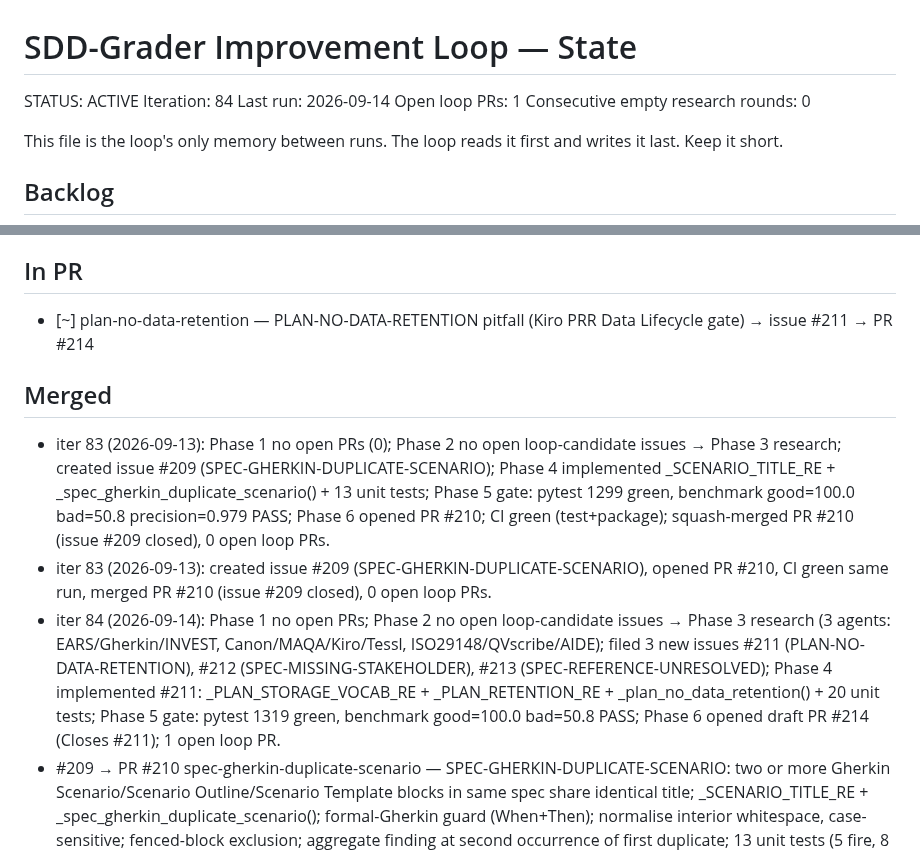
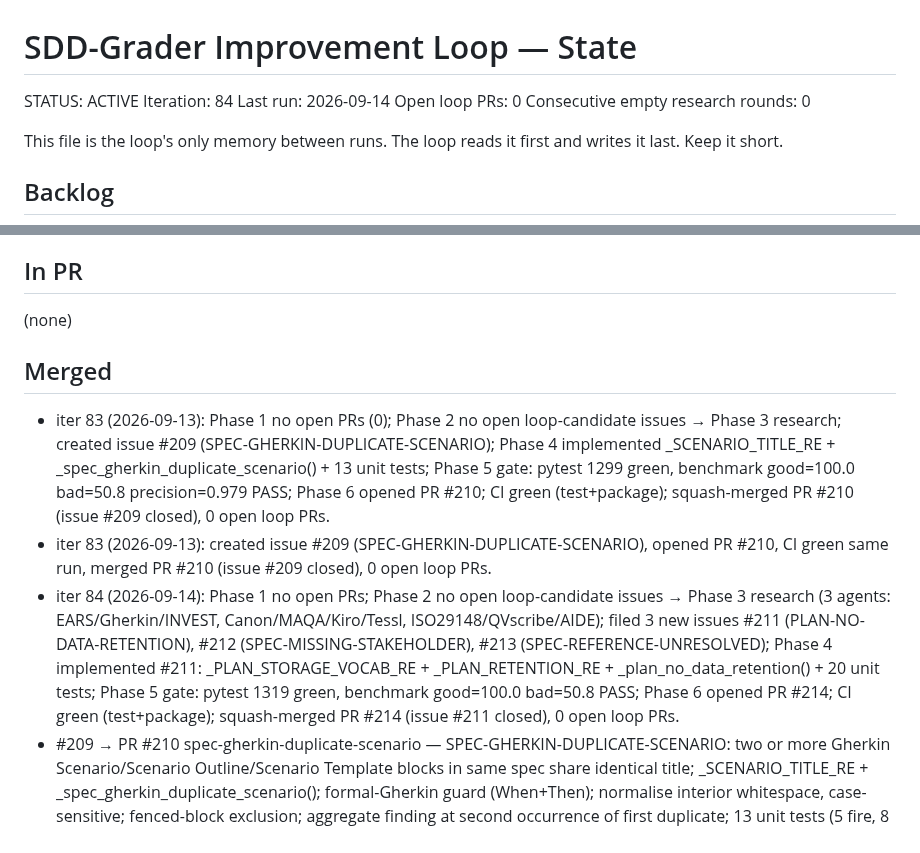
Before and after one commit to hansraj316/sdd-grader, a Markdown page: reports/IMPROVEMENT-STATE.md, 2 parts joined by grey strips. Drawn GitHub-style.

Commit message:
chore: record iter 84 merge of PR #214
PR #214 (PLAN-NO-DATA-RETENTION / Closes #211) squash-merged after
CI green (test+package both passing). 0 open loop PRs.
Open loop-candidate issues: #212 (SPEC-MISSING-STAKEHOLDER), #213 (SPEC-REFERENCE-UNRESOLVED).

Co-Authored-By: Claude Sonnet 4.6 <noreply@anthropic.com>
Claude-Session: https://claude.ai/code/session_01FJnpeEZiigxfREpdfGWQ1c

```diff
--- a/reports/IMPROVEMENT-STATE.md
+++ b/reports/IMPROVEMENT-STATE.md
@@ -3,7 +3,7 @@
 STATUS: ACTIVE
 Iteration: 84
 Last run: 2026-09-14
-Open loop PRs: 1
+Open loop PRs: 0
 Consecutive empty research rounds: 0
 
 This file is the loop's only memory between runs. The loop reads it first and writes it
@@ -102,13 +102,13 @@ Tessl, and Spec-Kit extensions/presets.)
 
 ## In PR
 
-- [~] plan-no-data-retention — PLAN-NO-DATA-RETENTION pitfall (Kiro PRR Data Lifecycle gate) → issue #211 → PR #214
+(none)
 
 ## Merged
 
 - iter 83 (2026-09-13): Phase 1 no open PRs (0); Phase 2 no open loop-candidate issues → Phase 3 research; created issue #209 (SPEC-GHERKIN-DUPLICATE-SCENARIO); Phase 4 implemented _SCENARIO_TITLE_RE + _spec_gherkin_duplicate_scenario() + 13 unit tests; Phase 5 gate: pytest 1299 green, benchmark good=100.0 bad=50.8 precision=0.979 PASS; Phase 6 opened PR #210; CI green (test+package); squash-merged PR #210 (issue #209 closed), 0 open loop PRs.
 - iter 83 (2026-09-13): created issue #209 (SPEC-GHERKIN-DUPLICATE-SCENARIO), opened PR #210, CI green same run, merged PR #210 (issue #209 closed), 0 open loop PRs.
-- iter 84 (2026-09-14): Phase 1 no open PRs; Phase 2 no open loop-candidate issues → Phase 3 research (3 agents: EARS/Gherkin/INVEST, Canon/MAQA/Kiro/Tessl, ISO29148/QVscribe/AIDE); filed 3 new issues #211 (PLAN-NO-DATA-RETENTION), #212 (SPEC-MISSING-STAKEHOLDER), #213 (SPEC-REFERENCE-UNRESOLVED); Phase 4 implemented #211: _PLAN_STORAGE_VOCAB_RE + _PLAN_RETENTION_RE + _plan_no_data_retention() + 20 unit tests; Phase 5 gate: pytest 1319 green, benchmark good=100.0 bad=50.8 PASS; Phase 6 opened draft PR #214 (Closes #211); 1 open loop PR.
+- iter 84 (2026-09-14): Phase 1 no open PRs; Phase 2 no open loop-candidate issues → Phase 3 research (3 agents: EARS/Gherkin/INVEST, Canon/MAQA/Kiro/Tessl, ISO29148/QVscribe/AIDE); filed 3 new issues #211 (PLAN-NO-DATA-RETENTION), #212 (SPEC-MISSING-STAKEHOLDER), #213 (SPEC-REFERENCE-UNRESOLVED); Phase 4 implemented #211: _PLAN_STORAGE_VOCAB_RE + _PLAN_RETENTION_RE + _plan_no_data_retention() + 20 unit tests; Phase 5 gate: pytest 1319 green, benchmark good=100.0 bad=50.8 PASS; Phase 6 opened PR #214; CI green (test+package); squash-merged PR #214 (issue #211 closed), 0 open loop PRs.
 - #209 → PR #210 spec-gherkin-duplicate-scenario — SPEC-GHERKIN-DUPLICATE-SCENARIO: two or more Gherkin Scenario/Scenario Outline/Scenario Template blocks in same spec share identical title; _SCENARIO_TITLE_RE + _spec_gherkin_duplicate_scenario(); formal-Gherkin guard (When+Then); normalise interior whitespace, case-sensitive; fenced-block exclusion; aggregate finding at second occurrence of first duplicate; 13 unit tests (5 fire, 8 silent); pytest 1299 green; benchmark good=100.0 bad=50.8 precision=0.979 PASS (2026-09-13, CI green; squash-merged).
 - iter 82 (2026-09-12): Phase 1 no open PRs (0); Phase 2 no open loop-candidate issues → Phase 3 research; created issue #207 (SPEC-QVSCRIBE-CAPABILITY-HEDGE); Phase 4 implemented _CAPABILITY_HEDGE_RE + _spec_qvscribe_capability_hedge() + 15 unit tests; Phase 5 gate: pytest 1286 green, benchmark good=100.0 bad=50.8 precision=0.979 PASS; Phase 6 opened PR #208; CI green (test+package); squash-merged PR #208 (issue #207 closed), 0 open loop PRs.
 - #207 → PR #208 spec-qvscribe-capability-hedge — SPEC-QVSCRIBE-CAPABILITY-HEDGE: capability-hedging phrases ('shall be capable of', 'shall be allowed to', 'shall be permitted to', 'shall be designed to', 'shall be intended to', 'shall be expected to') dilute mandatory obligation to latent capability/design intent; _CAPABILITY_HEDGE_RE VERBOSE 6-alternative regex + _spec_qvscribe_capability_hedge(); scoped via _requirement_mask()/_fence_mask(); spec-only; aggregate finding at first offending line; companion to SPEC-QVSCRIBE-SHALL-BE-ABLE-TO; 15 unit tests (9 fire, 6 silent); pytest 1286 green; benchmark good=100.0 bad=50.8 precision=0.979 PASS (2026-09-12, CI green; squash-merged).
```
